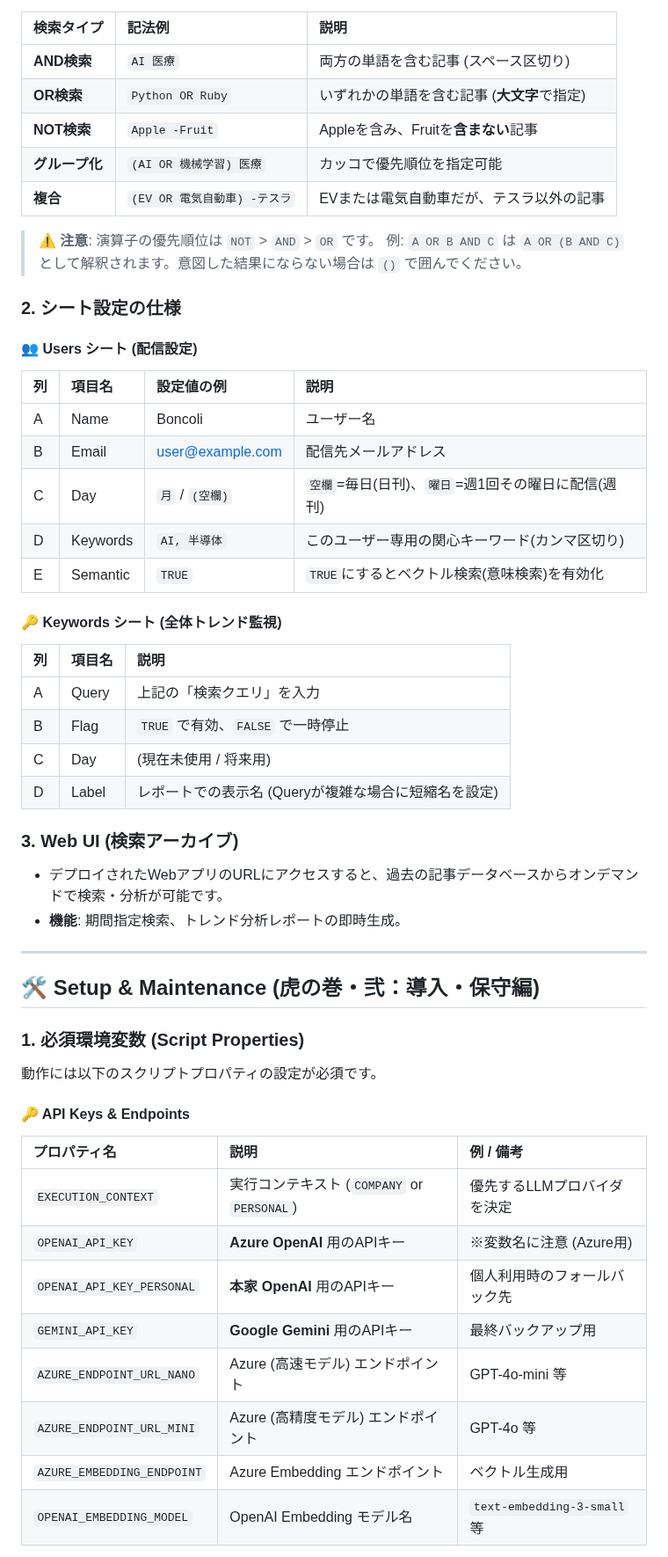
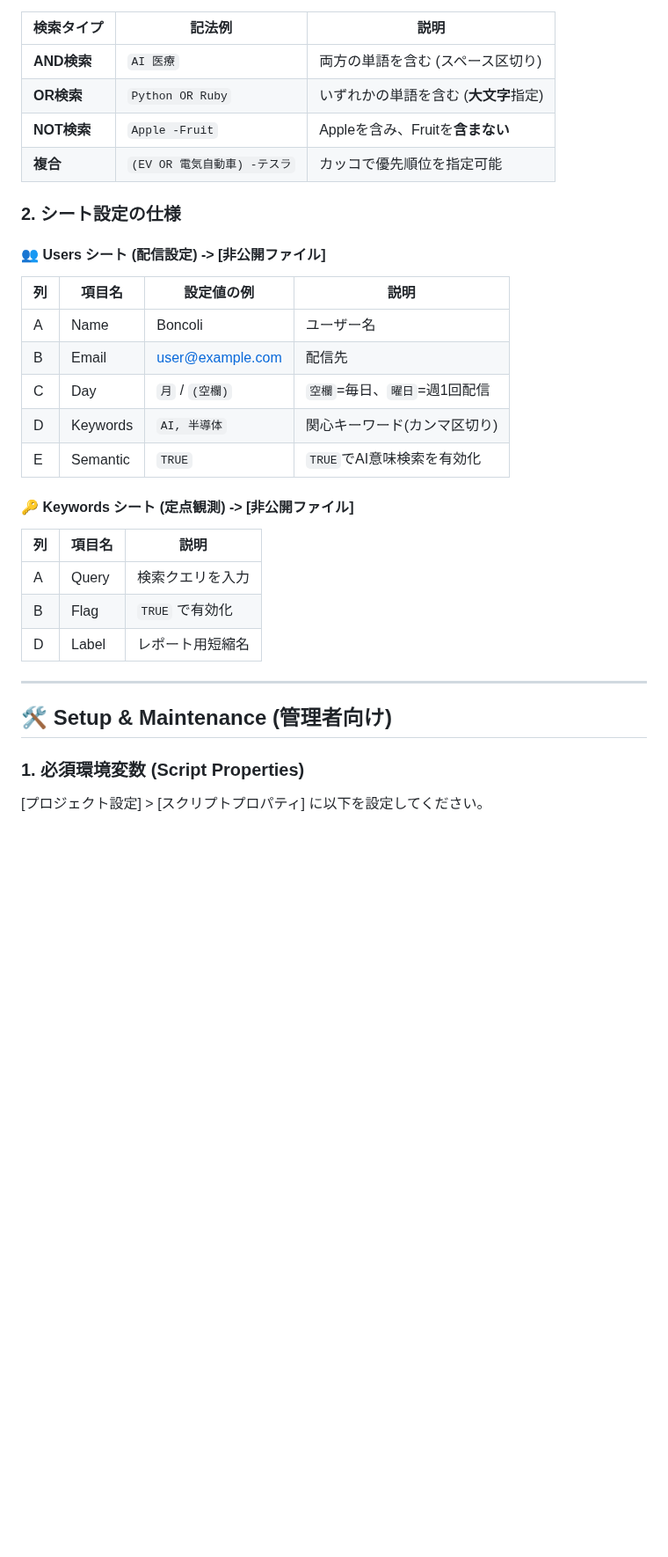
Before and after one commit to Boncoli/YATA-GAS, a Markdown page: README.md, the part around one of its changes. Shown at 88% size. GitHub-like rendering; blank space fills up the shorter version.

```diff
--- a/README.md
+++ b/README.md
@@ -46,54 +104,36 @@
 
 | 検索タイプ | 記法例 | 説明 |
-| :--- | :--- | :--- |
-| **AND検索** | `AI 医療` | 両方の単語を含む記事 (スペース区切り) |
-| **OR検索** | `Python OR Ruby` | いずれかの単語を含む記事 (**大文字**で指定) |
-| **NOT検索** | `Apple -Fruit` | Appleを含み、Fruitを**含まない**記事 |
-| **グループ化** | `(AI OR 機械学習) 医療` | カッコで優先順位を指定可能 |
-| **複合** | `(EV OR 電気自動車) -テスラ` | EVまたは電気自動車だが、テスラ以外の記事 |
-
-> **⚠️ 注意**: 演算子の優先順位は `NOT` > `AND` > `OR` です。
-> 例: `A OR B AND C` は `A OR (B AND C)` として解釈されます。意図した結果にならない場合は `()` で囲んでください。
+| --- | --- | --- |
+| **AND検索** | `AI 医療` | 両方の単語を含む (スペース区切り) |
+| **OR検索** | `Python OR Ruby` | いずれかの単語を含む (**大文字**指定) |
+| **NOT検索** | `Apple -Fruit` | Appleを含み、Fruitを**含まない** |
+| **複合** | `(EV OR 電気自動車) -テスラ` | カッコで優先順位を指定可能 |
 
 ### 2. シート設定の仕様
 
-#### 👥 Users シート (配信設定)
+#### 👥 Users シート (配信設定) -> [非公開ファイル]
+
 | 列 | 項目名 | 設定値の例 | 説明 |
-| :--- | :--- | :--- | :--- |
+| --- | --- | --- | --- |
 | A | Name | Boncoli | ユーザー名 |
-| B | Email | user@example.com | 配信先メールアドレス |
-| C | Day | `月` / `(空欄)` | `空欄`=毎日(日刊)、`曜日`=週1回その曜日に配信(週刊) |
-| D | Keywords | `AI, 半導体` | このユーザー専用の関心キーワード(カンマ区切り) |
-| E | Semantic | `TRUE` | `TRUE`にするとベクトル検索(意味検索)を有効化 |
+| B | Email | user@example.com | 配信先 |
+| C | Day | `月` / `(空欄)` | `空欄`=毎日、`曜日`=週1回配信 |
+| D | Keywords | `AI, 半導体` | 関心キーワード(カンマ区切り) |
+| E | Semantic | `TRUE` | `TRUE`でAI意味検索を有効化 |
 
-#### 🔑 Keywords シート (全体トレンド監視)
+#### 🔑 Keywords シート (定点観測) -> [非公開ファイル]
+
 | 列 | 項目名 | 説明 |
-| :--- | :--- | :--- |
-| A | Query | 上記の「検索クエリ」を入力 |
-| B | Flag | `TRUE` で有効、`FALSE` で一時停止 |
-| C | Day | (現在未使用 / 将来用) |
-| D | Label | レポートでの表示名 (Queryが複雑な場合に短縮名を設定) |
-
-### 3. Web UI (検索アーカイブ)
-*   デプロイされたWebアプリのURLにアクセスすると、過去の記事データベースからオンデマンドで検索・分析が可能です。
-*   **機能**: 期間指定検索、トレンド分析レポートの即時生成。
+| --- | --- | --- |
+| A | Query | 検索クエリを入力 |
+| B | Flag | `TRUE` で有効化 |
+| D | Label | レポート用短縮名 |
 
 ---
 
-## 🛠️ Setup & Maintenance (虎の巻・弐：導入・保守編)
+## 🛠️ Setup & Maintenance (管理者向け)
 
 ### 1. 必須環境変数 (Script Properties)
-動作には以下のスクリプトプロパティの設定が必須です。
 
-#### 🔑 API Keys & Endpoints
-| プロパティ名 | 説明 | 例 / 備考 |
-| :--- | :--- | :--- |
-| `EXECUTION_CONTEXT` | 実行コンテキスト (`COMPANY` or `PERSONAL`) | 優先するLLMプロバイダを決定 |
-| `OPENAI_API_KEY` | **Azure OpenAI** 用のAPIキー | ※変数名に注意 (Azure用) |
-| `OPENAI_API_KEY_PERSONAL` | **本家 OpenAI** 用のAPIキー | 個人利用時のフォールバック先 |
-| `GEMINI_API_KEY` | **Google Gemini** 用のAPIキー | 最終バックアップ用 |
-| `AZURE_ENDPOINT_URL_NANO` | Azure (高速モデル) エンドポイント | GPT-4o-mini 等 |
-| `AZURE_ENDPOINT_URL_MINI` | Azure (高精度モデル) エンドポイント | GPT-4o 等 |
-| `AZURE_EMBEDDING_ENDPOINT` | Azure Embedding エンドポイント | ベクトル生成用 |
-| `OPENAI_EMBEDDING_MODEL` | OpenAI Embedding モデル名 | `text-embedding-3-small` 等 |
+[プロジェクト設定] > [スクリプトプロパティ] に以下を設定してください。
 
```
Also changed, not shown: other parts of README.md (+138 -44 lines).
